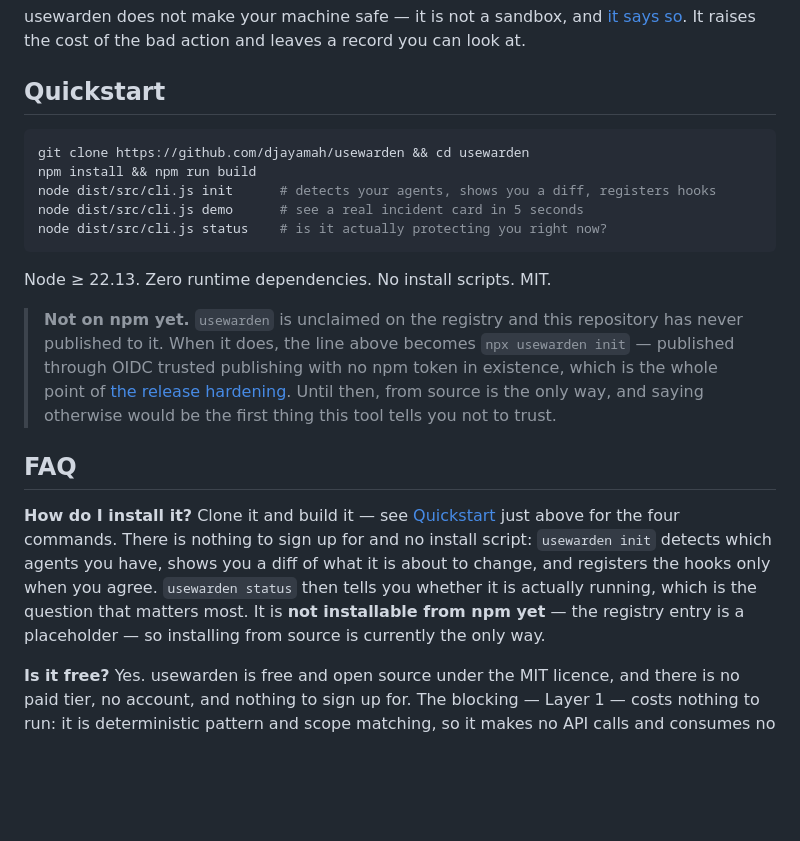
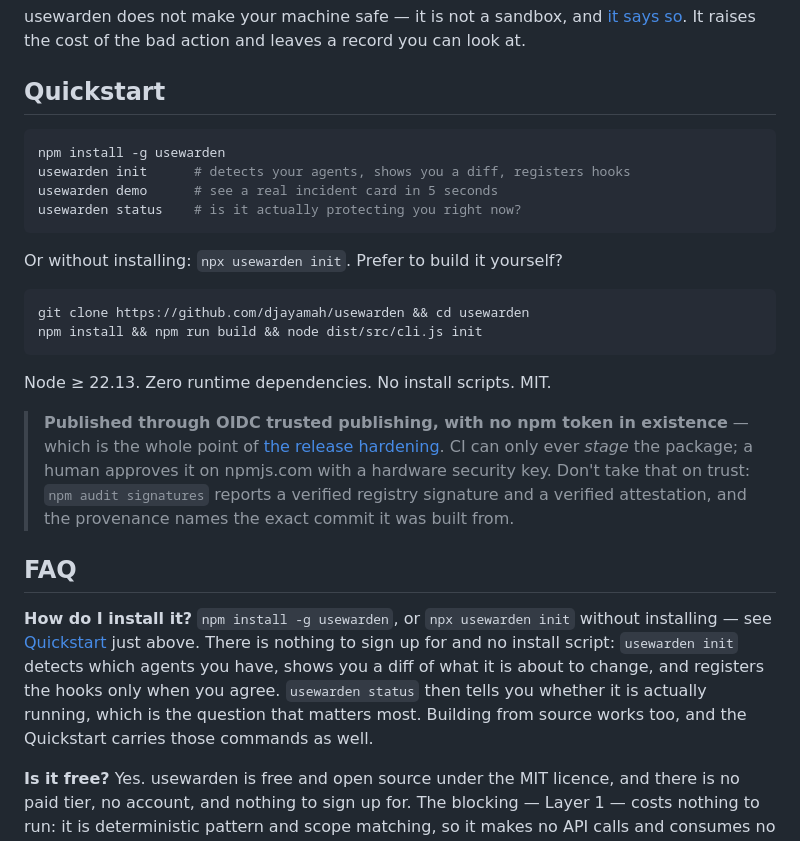
Before and after one commit to djayamah/usewarden, a Markdown page: README.md, the part around the change. Rendered like a GitHub page; blank space fills up the shorter version.

Commit message:
docs: 0.1.0 is live on npm — install with npm, not clone-and-build (#28)
`npm view usewarden dist-tags` reads `latest: 0.1.0`, so the README's two
"not on npm yet" claims are now false on the surface npmjs.com renders.

Quickstart leads with `npm install -g usewarden`, keeps `npx usewarden init`
for the no-install path, and keeps from-source as an alternative rather than
as the only route. The block quote's shelf-life sentence is replaced with the
trusted-publisher fact, which does not expire and which a reader can check for
themselves with `npm audit signatures`.

526 tests pass on this tree.

🤖 Generated with [Claude Code](https://claude.com/claude-code)

Co-authored-by: Dinike Jayamaha <your-preferred-email>

````diff
--- a/README.md
+++ b/README.md
@@ -35,30 +35,36 @@ It raises the cost of the bad action and leaves a record you can look at.
 ## Quickstart
 
 ```bash
+npm install -g usewarden
+usewarden init      # detects your agents, shows you a diff, registers hooks
+usewarden demo      # see a real incident card in 5 seconds
+usewarden status    # is it actually protecting you right now?
+```
+
+Or without installing: `npx usewarden init`. Prefer to build it yourself?
+
+```bash
 git clone https://github.com/djayamah/usewarden && cd usewarden
-npm install && npm run build
-node dist/src/cli.js init      # detects your agents, shows you a diff, registers hooks
-node dist/src/cli.js demo      # see a real incident card in 5 seconds
-node dist/src/cli.js status    # is it actually protecting you right now?
+npm install && npm run build && node dist/src/cli.js init
 ```
 
 Node ≥ 22.13. Zero runtime dependencies. No install scripts. MIT.
 
-> **Not on npm yet.** `usewarden` is unclaimed on the registry and this repository has never
-> published to it. When it does, the line above becomes `npx usewarden init` — published through
-> OIDC trusted publishing with no npm token in existence, which is the whole point of
-> [the release hardening](#security-posture). Until then, from source is the only way, and saying
-> otherwise would be the first thing this tool tells you not to trust.
+> **Published through OIDC trusted publishing, with no npm token in existence** — which is the
+> whole point of [the release hardening](#security-posture). CI can only ever *stage* the
+> package; a human approves it on npmjs.com with a hardware security key. Don't take that on
+> trust: `npm audit signatures` reports a verified registry signature and a verified attestation,
+> and the provenance names the exact commit it was built from.
 
 ## FAQ
 
 **How do I install it?**
-Clone it and build it — see [Quickstart](#quickstart) just above for the four commands. There is
-nothing to sign up for and no install script: `usewarden init` detects which agents you have,
-shows you a diff of what it is about to change, and registers the hooks only when you agree.
-`usewarden status` then tells you whether it is actually running, which is the question that
-matters most. It is **not installable from npm yet** — the registry entry is a placeholder — so
-installing from source is currently the only way.
+`npm install -g usewarden`, or `npx usewarden init` without installing — see
+[Quickstart](#quickstart) just above. There is nothing to sign up for and no install script:
+`usewarden init` detects which agents you have, shows you a diff of what it is about to change,
+and registers the hooks only when you agree. `usewarden status` then tells you whether it is
+actually running, which is the question that matters most. Building from source works too, and
+the Quickstart carries those commands as well.
 
 **Is it free?**
 Yes. usewarden is free and open source under the MIT licence, and there is no paid tier, no
````
